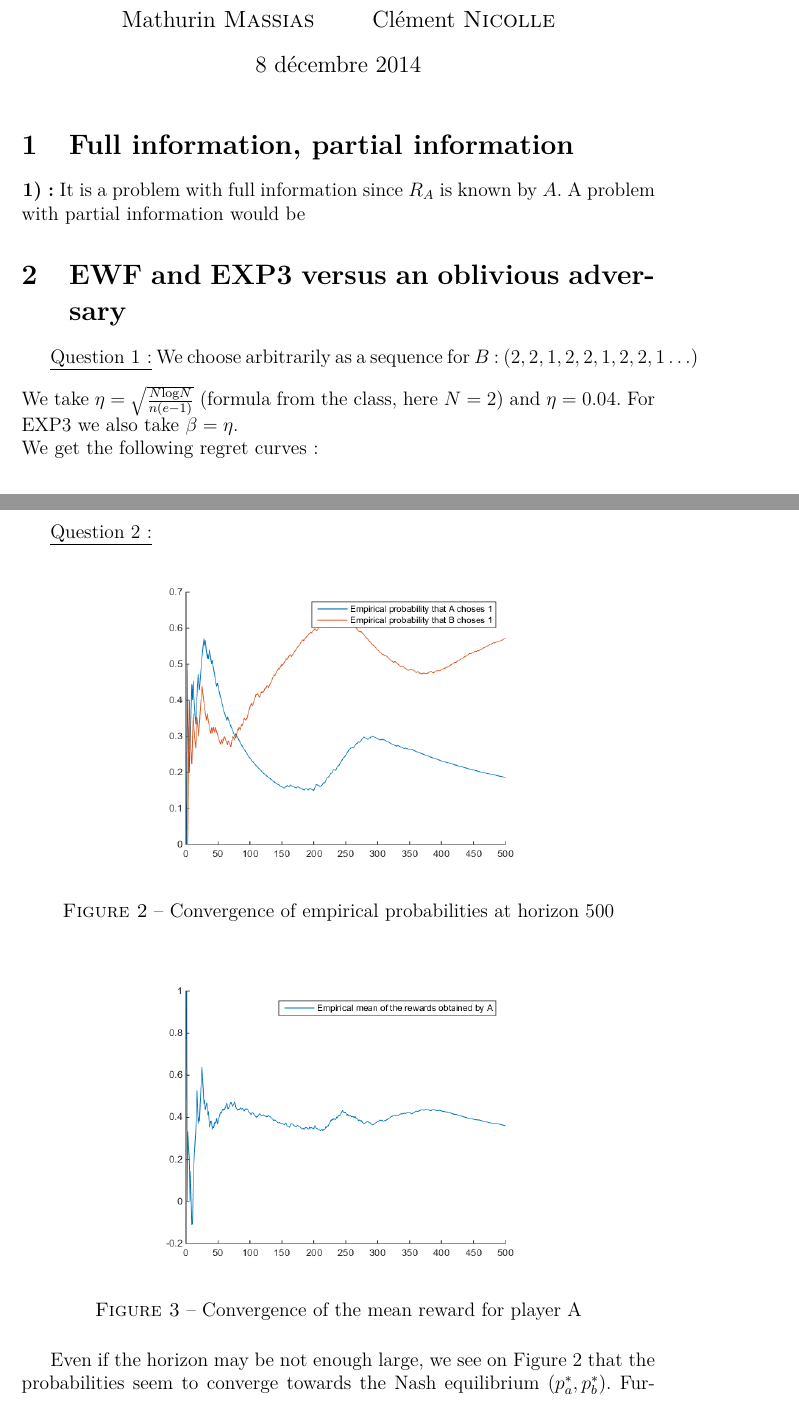
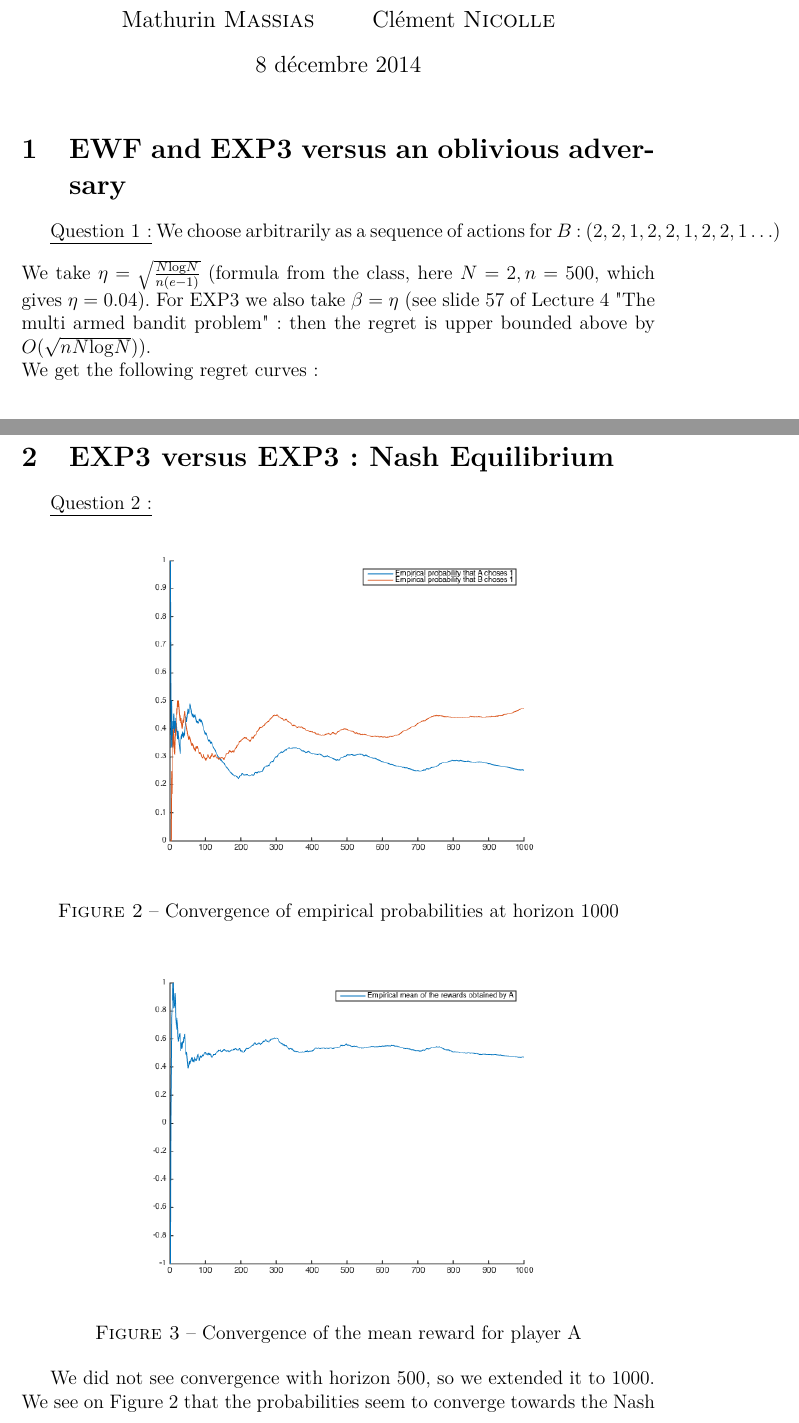
Before and after one commit to Nick-Ol/Reinforcement-Learning, a LaTeX document (TP3/Report_3.tex): two parts of pages 1 and 2 of 5 before the commit and two parts of pages 1 and 2 of 7 after it, joined at a grey line, cut so that both start at the same text. Compiled offline with pdfLaTeX; the source files are stored in an older character set and shown here as Unicode.

Commit message:
Final touch to report3

```diff
--- a/TP3/Report_3.tex
+++ b/TP3/Report_3.tex
@@ -18,13 +18,10 @@
 
 \maketitle
 
-\section{Full information, partial information}
-\hspace{-6mm}\textbf{1):} It is a problem with full information since $R_A$ is known by $A$. A problem with partial information would be %TODO
-
 
 \section{EWF and EXP3 versus an oblivious adversary}
-\underline{Question 1:} We choose arbitrarily as a sequence for $B$ : $(2, 2, 1, 2, 2, 1, 2, 2, 1\ldots)$
-\\[3mm]We take $\eta = \sqrt{\frac{N \mathrm{log} N}{n(e-1)}}$ (formula from the class, here $N = 2$) and $\eta = 0.04$. For EXP3 we also take $\beta = \eta$.
+\underline{Question 1:} We choose arbitrarily as a sequence of actions for $B$ : $(2, 2, 1, 2, 2, 1, 2, 2, 1\ldots)$
+\\[3mm]We take $\eta = \sqrt{\frac{N \mathrm{log} N}{n(e-1)}}$ (formula from the class, here $N = 2, n = 500$, which gives $\eta = 0.04$). For EXP3 we also take $\beta = \eta$ (see slide 57 of Lecture 4 "The multi armed bandit problem" : then the regret is upper bounded above by $O(\sqrt{nN\mathrm{log} N})$).
 \\We get the following regret curves :
 
 
@@ -41,17 +38,14 @@
 
 \begin{figure}[H]
 	\centering
-\noindent\includegraphics[scale=0.6]{Q2-probas.png}
-\caption{Convergence of empirical probabilities at horizon 500}
+	\noindent\includegraphics[scale=0.5]{Q2-probas_1000.png}
+	\caption{Convergence of empirical probabilities at horizon 1000}
 \end{figure}
 
 \begin{figure}[H]
 	\centering
-\noindent\includegraphics[scale=0.6]{Q2-rewards.png}
+	\noindent\includegraphics[scale=0.5]{Q2-rewards_1000.png}
 	\caption{Convergence of the mean reward for player A}
 \end{figure}
 
-Even if the horizon may be not enough large, we see on Figure 2 that the probabilities seem to converge towards the Nash equilibrium $(p_a^*, p_b^*)$. Furthermore, we see more easily on the graph that the empirical mean for player A converges towards the value of the game, which is around 0,4.\\
-
-If we increase $\eta$, we state that the convergence is faster, but the equilibrium changes. For example, for $\eta=\beta=5$ A would always chose 2 from a certain point, and B 1.
-
+We did not see convergence with horizon 500, so we extended it to 1000. We see on Figure 2 that the probabilities seem to converge towards the Nash equilibrium $(p_a^*, p_b^*)$. Furthermore, we see more easily on the graph that the empirical mean for player A converges towards the value of the game, which is around 0,5.\\
```
Also changed, not shown: TP3/Report_3.tex (21 more changed lines). Lines whose indentation alone changed are shown as unchanged.
